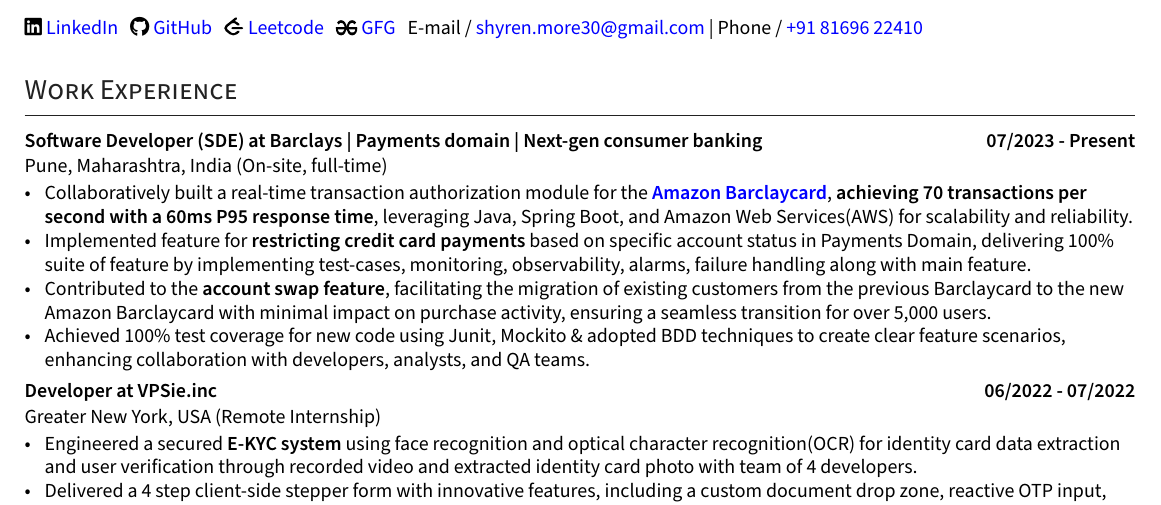
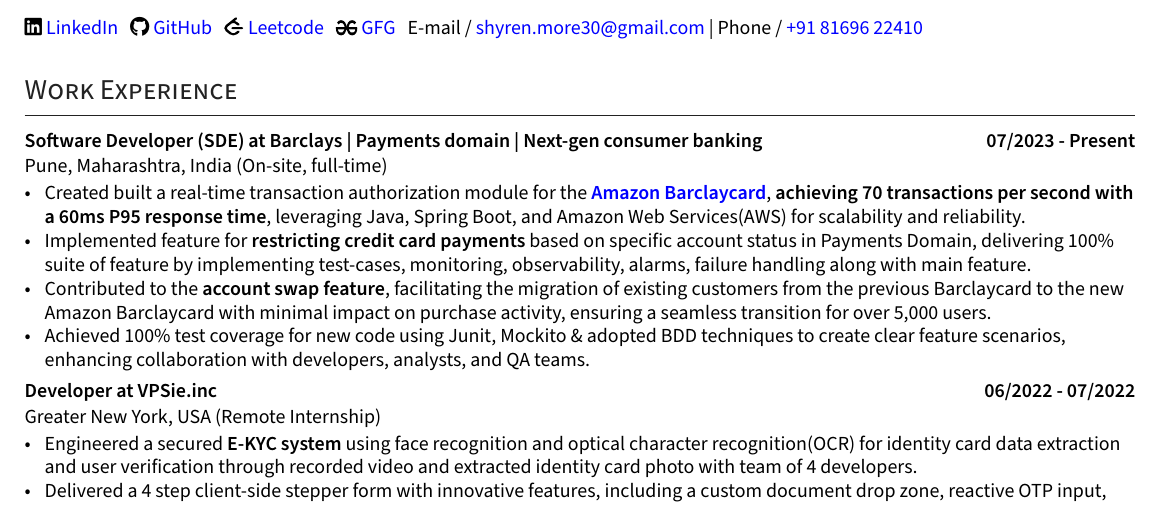
Before and after one commit to ShyrenMore/resume, a LaTeX CV (resume.tex): part of the page, cut so that both start at the same text. Compiled offline with XeLaTeX.

Commit message:
replaced with more strong action verb | 92 score

```diff
--- a/resume.tex
+++ b/resume.tex
@@ -222,7 +222,7 @@
 \subsection*{Software Developer (SDE) at Barclays | Payments domain | Next-gen consumer banking \hfill 07/2023 - Present}
 \subtext{Pune, Maharashtra, India {\normalsize\normalfont (On-site, full-time) }}
     \begin{zitemize}
-        \item Collaboratively built a real-time transaction authorization module for the \href{https://www.amazon.co.uk/dp/B0BH98211K}{\textbf{Amazon Barclaycard}}, \textbf{achieving 70 transactions per second with a 60ms P95 response time}, leveraging Java, Spring Boot, and Amazon Web Services(AWS) for scalability and reliability.
+        \item Created built a real-time transaction authorization module for the \href{https://www.amazon.co.uk/dp/B0BH98211K}{\textbf{Amazon Barclaycard}}, \textbf{achieving 70 transactions per second with a 60ms P95 response time}, leveraging Java, Spring Boot, and Amazon Web Services(AWS) for scalability and reliability.
         \item Implemented feature for \textbf{restricting credit card payments} based on specific account status in Payments Domain, delivering 100\% suite of feature by implementing test-cases, monitoring, observability, alarms, failure handling along with main feature.
         \item Contributed to the \textbf{account swap feature}, facilitating the migration of existing customers from the previous Barclaycard to the new Amazon Barclaycard with minimal impact on purchase activity, ensuring a seamless transition for over 5,000 users.
         \item Achieved 100\% test coverage for new code using Junit, Mockito \& adopted BDD techniques to create clear feature scenarios, enhancing collaboration with developers, analysts, and QA teams.
```
